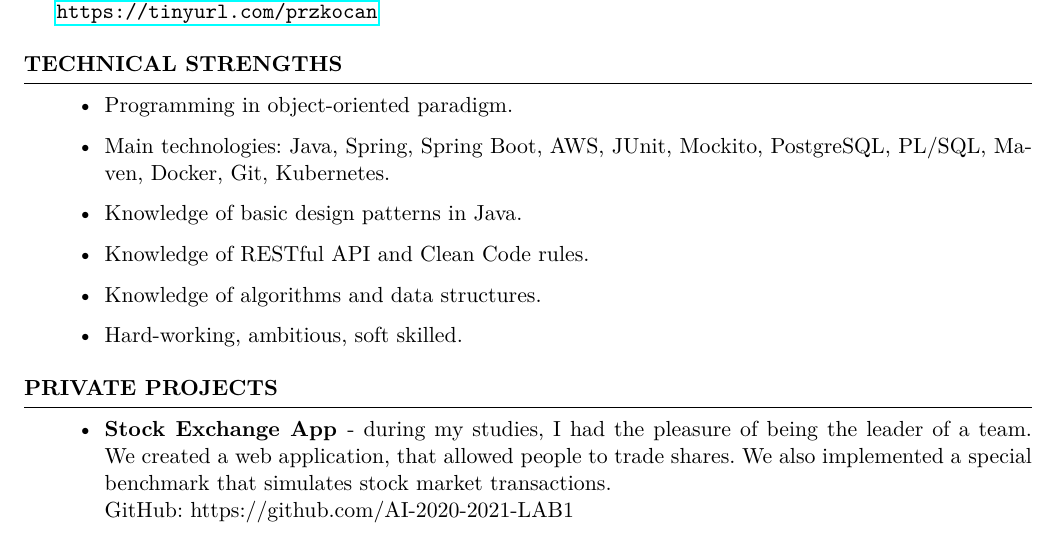
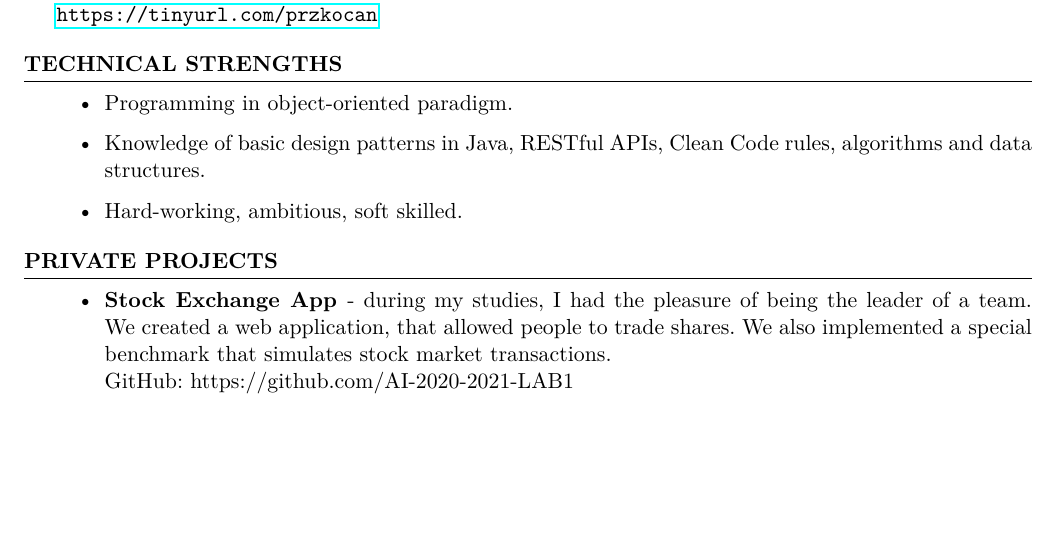
Before and after one commit to pawelkocan/cv, a LaTeX CV (main.tex): part of page 2 of 3 before the commit and part of page 2 of 2 after it, cut so that both start at the same text, the shorter picture padded with empty space. Compiled offline with pdfLaTeX.

Commit message:
Enhancing the CV look

```diff
--- a/main.tex
+++ b/main.tex
@@ -121,10 +121,7 @@
 
     \begin{itemize}
         \item Programming in object-oriented paradigm.
-        \item Main technologies: Java, Spring, Spring Boot, AWS, JUnit, Mockito, PostgreSQL, PL/SQL, Maven, Docker, Git, Kubernetes.
-        \item Knowledge of basic design patterns in Java.
-        \item Knowledge of RESTful API and Clean Code rules.
-        \item Knowledge of algorithms and data structures.
+        \item Knowledge of basic design patterns in Java, RESTful APIs, Clean Code rules, algorithms and data structures.
         \item Hard-working, ambitious, soft skilled.
     \end{itemize}
 
```
Also changed, not shown: main.pdf, 4 other files.
